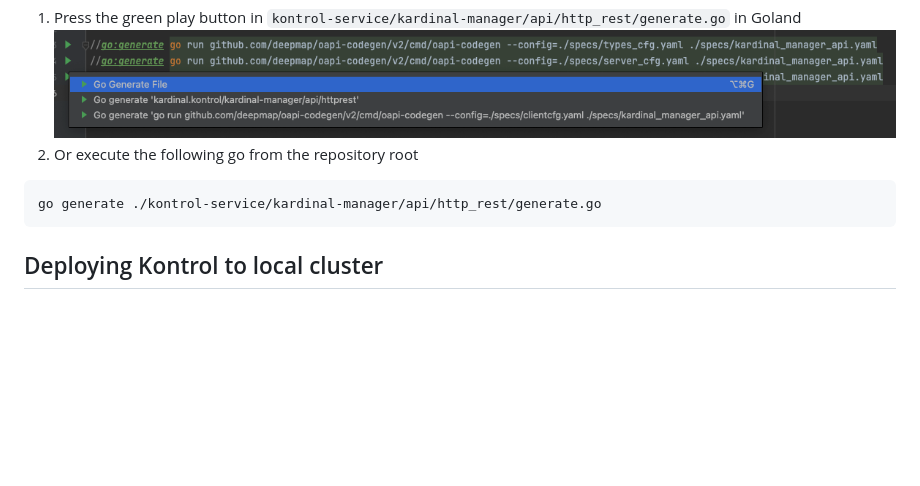
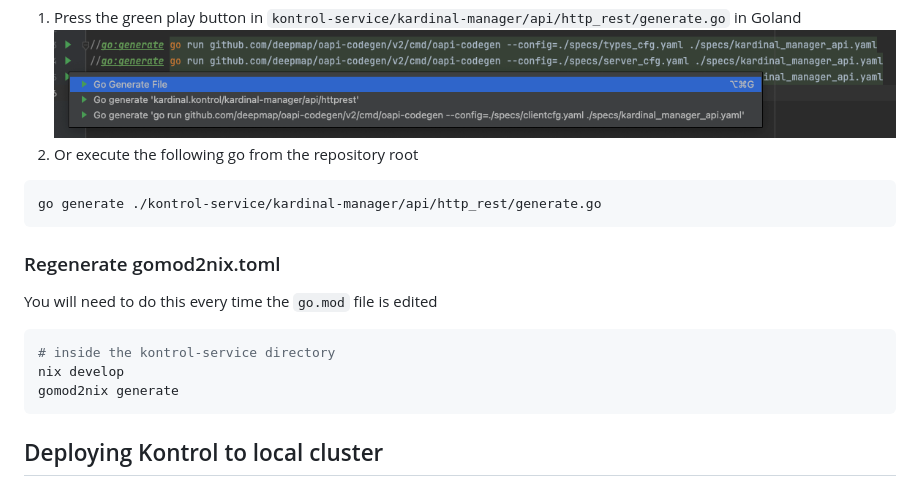
Before and after one commit to kurtosis-tech/kardinal-kontrol, a Markdown page: README.md, the part around the change. Drawn GitHub-style; blank space fills up the shorter version.

Commit message:
added instructions for gomod2nix in the README file

````diff
--- a/README.md
+++ b/README.md
@@ -28,6 +28,14 @@ You can either:
 go generate ./kontrol-service/kardinal-manager/api/http_rest/generate.go
 ```
 
+### Regenerate gomod2nix.toml
+
+You will need to do this every time the `go.mod` file is edited
+```bash
+# inside the kontrol-service directory
+nix develop
+gomod2nix generate
+```
 
 
 ## Deploying Kontrol to local cluster
````
